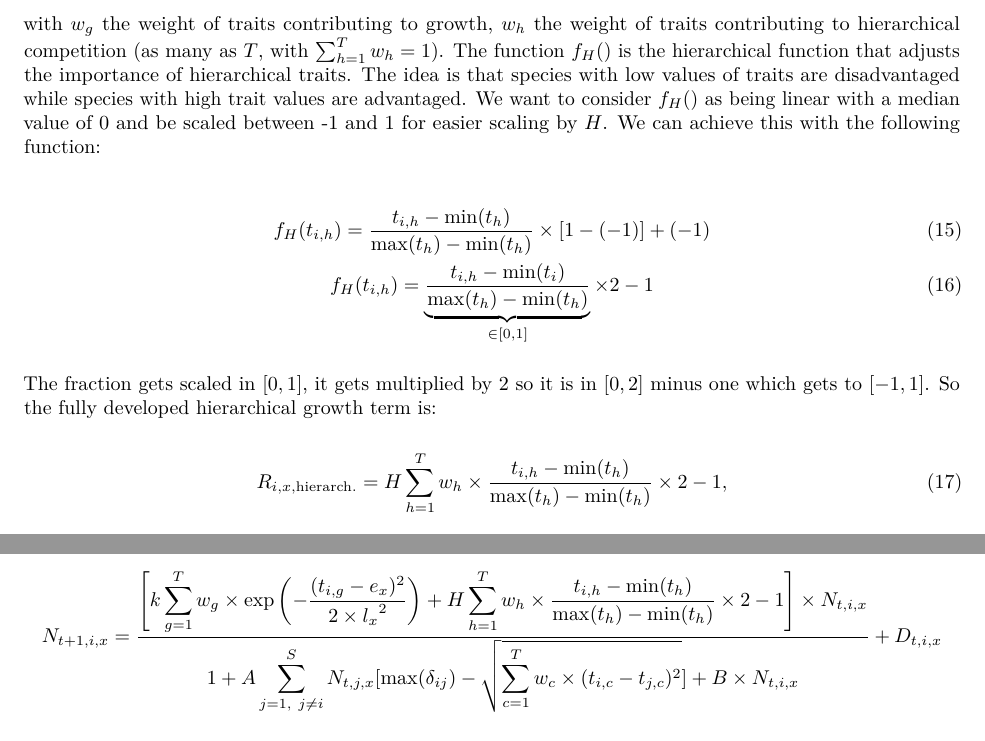
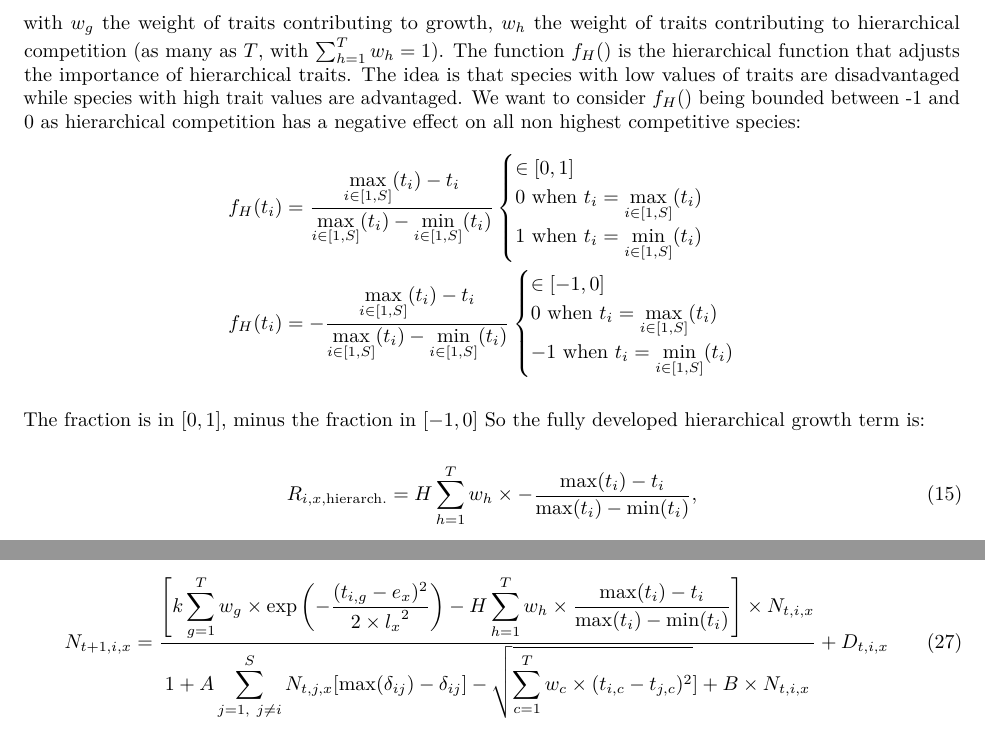
Before and after one commit to Rekyt/fdcoexist, an R Markdown document (vignettes/equation_only.Rmd): two parts of pages 3 and 4 of 4, joined at a grey line, cut so that both start at the same text. Rendered offline with R 4.5, knitr and Pandoc, then LaTeX, with nearby package versions.

Commit message:
Correct hierarchical competition equation

```diff
--- a/vignettes/equation_only.Rmd
+++ b/vignettes/equation_only.Rmd
@@ -99,21 +99,35 @@ R_{i, x}                   = R_{i, x, \text{env}} + R_{i, x, \text{hierarch.}} \
 R_{i, x, \text{hierarch.}} = H \sum_{h = 1}^{T} w_h \times f_H(t_{i, h}),
 \end{gather}
 
-with $w_g$ the weight of traits contributing to growth, $w_h$ the weight of traits contributing to hierarchical competition (as many as $T$, with $\sum_{h = 1}^{T} w_h = 1$). The function $f_H()$ is the hierarchical function that adjusts the importance of hierarchical traits. The idea is that species with low values of traits are disadvantaged while species with high trait values are advantaged. We want to consider $f_H()$ as being linear with a median value of 0 and be scaled between -1 and 1 for easier scaling by $H$. We can achieve this with the following function:
+with $w_g$ the weight of traits contributing to growth, $w_h$ the weight of traits contributing to hierarchical competition (as many as $T$, with $\sum_{h = 1}^{T} w_h = 1$). The function $f_H()$ is the hierarchical function that adjusts the importance of hierarchical traits. The idea is that species with low values of traits are disadvantaged while species with high trait values are advantaged. We want to consider $f_H()$ being bounded between -1 and 0 as hierarchical competition has a negative effect on all non highest competitive species:
+$$
+\begin{aligned}
+f_H(t_i) &=
+    \frac{\max\limits_{i \in [1, S]}(t_i) - t_i}{
+          \max\limits_{i \in [1, S]}(t_i) - \min\limits_{i \in [1, S]}(t_i)}
+          \begin{cases}
+            \in [0, 1] \\
+            0 ~\text{when}~ t_i = \max\limits_{i \in [1, S]}(t_i) \\
+            1 ~\text{when}~ t_i = \min\limits_{i \in [1, S]}(t_i)
+          \end{cases} \\
+f_H(t_i) &=
+    -\frac{\max\limits_{i \in [1, S]}(t_i) - t_i}{
+          \max\limits_{i \in [1, S]}(t_i) - \min\limits_{i \in [1, S]}(t_i)}
+    \begin{cases}
+          \in [-1, 0]\\
+          0 ~\text{when}~ t_i = \max\limits_{i \in [1, S]}(t_i)\\
+          -1 ~\text{when}~ t_i = \min\limits_{i \in [1, S]}(t_i)
+    \end{cases}
+\end{aligned}
+$$
 
-\begin{gather}
-f_H(t_{i, h}) = \frac{t_{i, h} - \min(t_h)}{\max(t_h) - \min(t_h)} \times
-                [1 - (-1)] + (-1) \\
-f_H(t_{i, h}) = \underbrace{\frac{t_{i, h} - \min(t_i)}{ \max(t_h) - \min(t_h)}}_{\in [0, 1]} \times
-                2 - 1
-\end{gather}
-
-The fraction gets scaled in $[0, 1]$, it gets multiplied by 2 so it is in $[0, 2]$ minus one which gets to $[-1, 1]$.
+The fraction is in $[0, 1]$, minus the fraction in $[-1, 0]$
 So the fully developed hierarchical growth term is:
 
 \begin{equation}
 R_{i, x, \text{hierarch.}} = H \sum_{h = 1}^{T} w_h \times
-         \frac{t_{i, h} - \min(t_h)}{ \max(t_h) - \min(t_h)} \times 2 - 1,
+         -\frac{\max(t_i) - t_i}{
+          \max(t_i) - \min(t_i)},
 \end{equation}
 
 and the total growth term is:
@@ -159,11 +173,10 @@ So the final equation looks like the following:
 
 \begin{equation}
 N_{t+1, i, x} = \frac{
-    \left[ k \displaystyle\sum_{g = 1}^{T} w_g \times \exp\left(- \displaystyle\frac{(t_{i, g} - e_x)^2}{2\times {l_x}^2} \right) +
-    H \sum_{h = 1}^{T} w_h \times
-        \frac{t_{i, h} - \min(t_h)}{
-        \max(t_h) - \min(t_h)} \times 2 - 1 \right] \times N_{t, i, x}}{
-    1 + A \displaystyle\sum_{j = 1,~j \neq i}^{S} N_{t, j, x} [\max(\delta_{ij}) - \sqrt{\sum_{c = 1}^{T} w_c \times (t_{i, c} - t_{j, c})^2}] +
+    \left[ k \displaystyle\sum_{g = 1}^{T} w_g \times \exp\left(- \displaystyle\frac{(t_{i, g} - e_x)^2}{2\times {l_x}^2} \right) -
+     H \sum_{h = 1}^{T} w_h \times
+           \frac{\max(t_i) - t_i}{\max(t_i) - \min(t_i)} \right] \times N_{t, i, x}}{
+    1 + A \displaystyle\sum_{j = 1,~j \neq i}^{S} N_{t, j, x} [\max(\delta_{ij}) - \delta_{ij}] - \sqrt{\sum_{c = 1}^{T} w_c \times (t_{i, c} - t_{j, c})^2}] +
 B \times N_{t,i,x}
 } + D_{t, i, x}
 \end{equation}
```
Also changed, not shown: vignettes/equation_only.Rmd (4 more changed lines).
